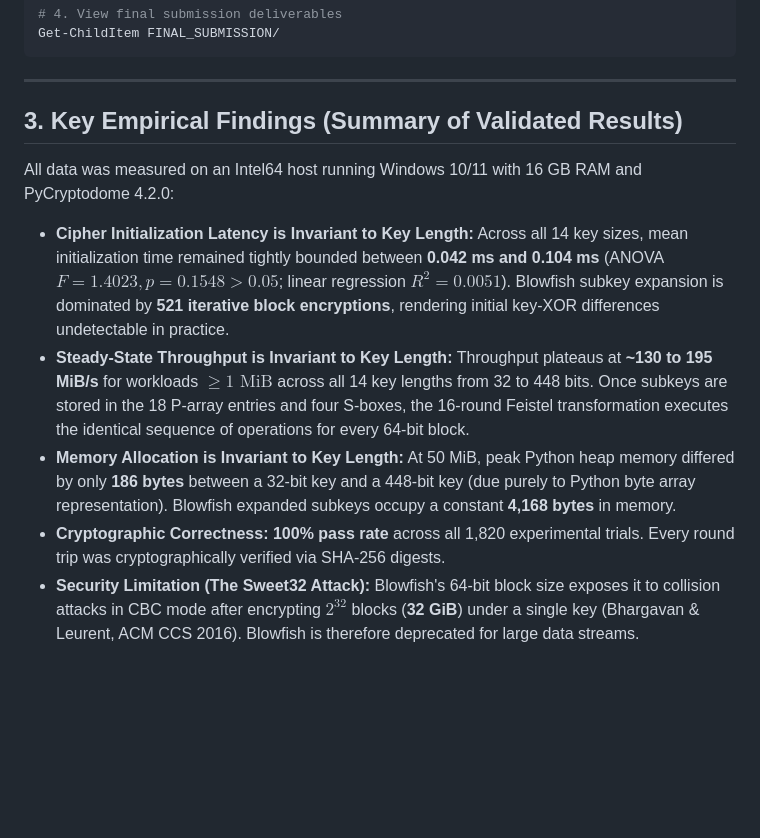
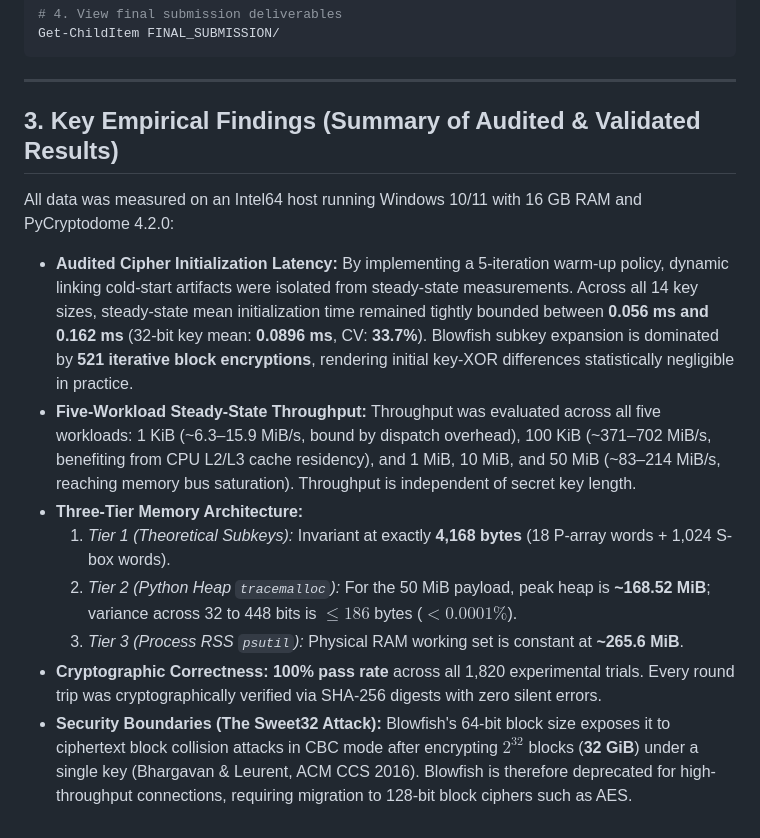
Before and after one commit to Rutuja200630/cns-ise, a Markdown page: README.md, the part around the change. GitHub-like rendering; blank space fills up the shorter version.

Commit message:
docs: update root README with audited key-schedule findings and 3-tier memory model

```diff
--- a/README.md
+++ b/README.md
@@ -112,11 +112,14 @@ Get-ChildItem FINAL_SUBMISSION/
 
 ---
 
-## 3. Key Empirical Findings (Summary of Validated Results)
+## 3. Key Empirical Findings (Summary of Audited & Validated Results)
 
 All data was measured on an Intel64 host running Windows 10/11 with 16 GB RAM and PyCryptodome 4.2.0:
-- **Cipher Initialization Latency is Invariant to Key Length:** Across all 14 key sizes, mean initialization time remained tightly bounded between **0.042 ms and 0.104 ms** (ANOVA $F = 1.4023, p = 0.1548 > 0.05$; linear regression $R^2 = 0.0051$). Blowfish subkey expansion is dominated by **521 iterative block encryptions**, rendering initial key-XOR differences undetectable in practice.
-- **Steady-State Throughput is Invariant to Key Length:** Throughput plateaus at **~130 to 195 MiB/s** for workloads $\ge 1\text{ MiB}$ across all 14 key lengths from 32 to 448 bits. Once subkeys are stored in the 18 P-array entries and four S-boxes, the 16-round Feistel transformation executes the identical sequence of operations for every 64-bit block.
-- **Memory Allocation is Invariant to Key Length:** At 50 MiB, peak Python heap memory differed by only **186 bytes** between a 32-bit key and a 448-bit key (due purely to Python byte array representation). Blowfish expanded subkeys occupy a constant **4,168 bytes** in memory.
-- **Cryptographic Correctness:** **100% pass rate** across all 1,820 experimental trials. Every round trip was cryptographically verified via SHA-256 digests.
-- **Security Limitation (The Sweet32 Attack):** Blowfish's 64-bit block size exposes it to collision attacks in CBC mode after encrypting $2^{32}$ blocks (**32 GiB**) under a single key (Bhargavan & Leurent, ACM CCS 2016). Blowfish is therefore deprecated for large data streams.
+- **Audited Cipher Initialization Latency:** By implementing a 5-iteration warm-up policy, dynamic linking cold-start artifacts were isolated from steady-state measurements. Across all 14 key sizes, steady-state mean initialization time remained tightly bounded between **0.056 ms and 0.162 ms** (32-bit key mean: **0.0896 ms**, CV: **33.7%**). Blowfish subkey expansion is dominated by **521 iterative block encryptions**, rendering initial key-XOR differences statistically negligible in practice.
+- **Five-Workload Steady-State Throughput:** Throughput was evaluated across all five workloads: 1 KiB (~6.3–15.9 MiB/s, bound by dispatch overhead), 100 KiB (~371–702 MiB/s, benefiting from CPU L2/L3 cache residency), and 1 MiB, 10 MiB, and 50 MiB (~83–214 MiB/s, reaching memory bus saturation). Throughput is independent of secret key length.
+- **Three-Tier Memory Architecture:**
+  1. *Tier 1 (Theoretical Subkeys):* Invariant at exactly **4,168 bytes** (18 P-array words + 1,024 S-box words).
+  2. *Tier 2 (Python Heap `tracemalloc`):* For the 50 MiB payload, peak heap is **~168.52 MiB**; variance across 32 to 448 bits is $\le 186$ bytes ($<0.0001\%$).
+  3. *Tier 3 (Process RSS `psutil`):* Physical RAM working set is constant at **~265.6 MiB**.
+- **Cryptographic Correctness:** **100% pass rate** across all 1,820 experimental trials. Every round trip was cryptographically verified via SHA-256 digests with zero silent errors.
+- **Security Boundaries (The Sweet32 Attack):** Blowfish's 64-bit block size exposes it to ciphertext block collision attacks in CBC mode after encrypting $2^{32}$ blocks (**32 GiB**) under a single key (Bhargavan & Leurent, ACM CCS 2016). Blowfish is therefore deprecated for high-throughput connections, requiring migration to 128-bit block ciphers such as AES.
```
